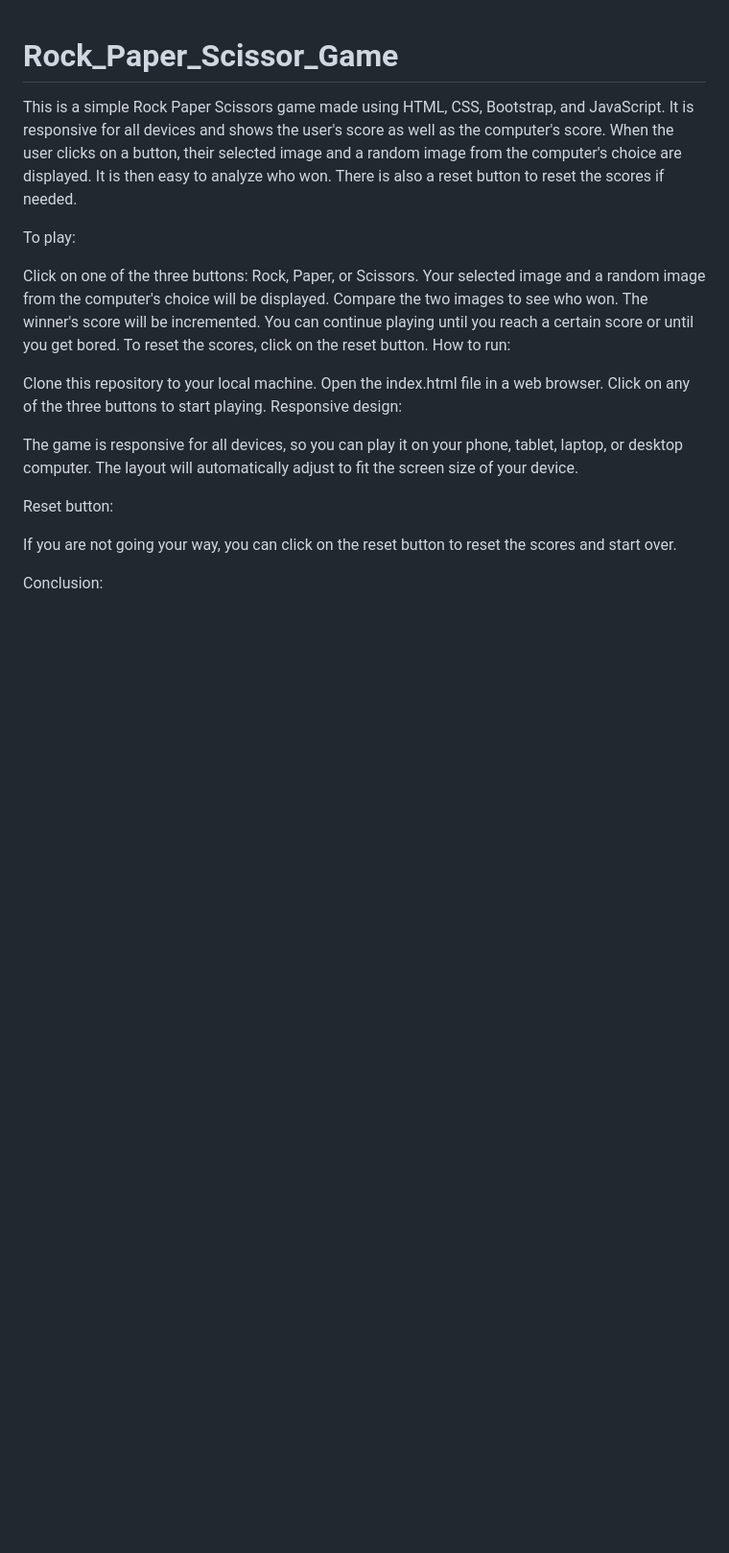
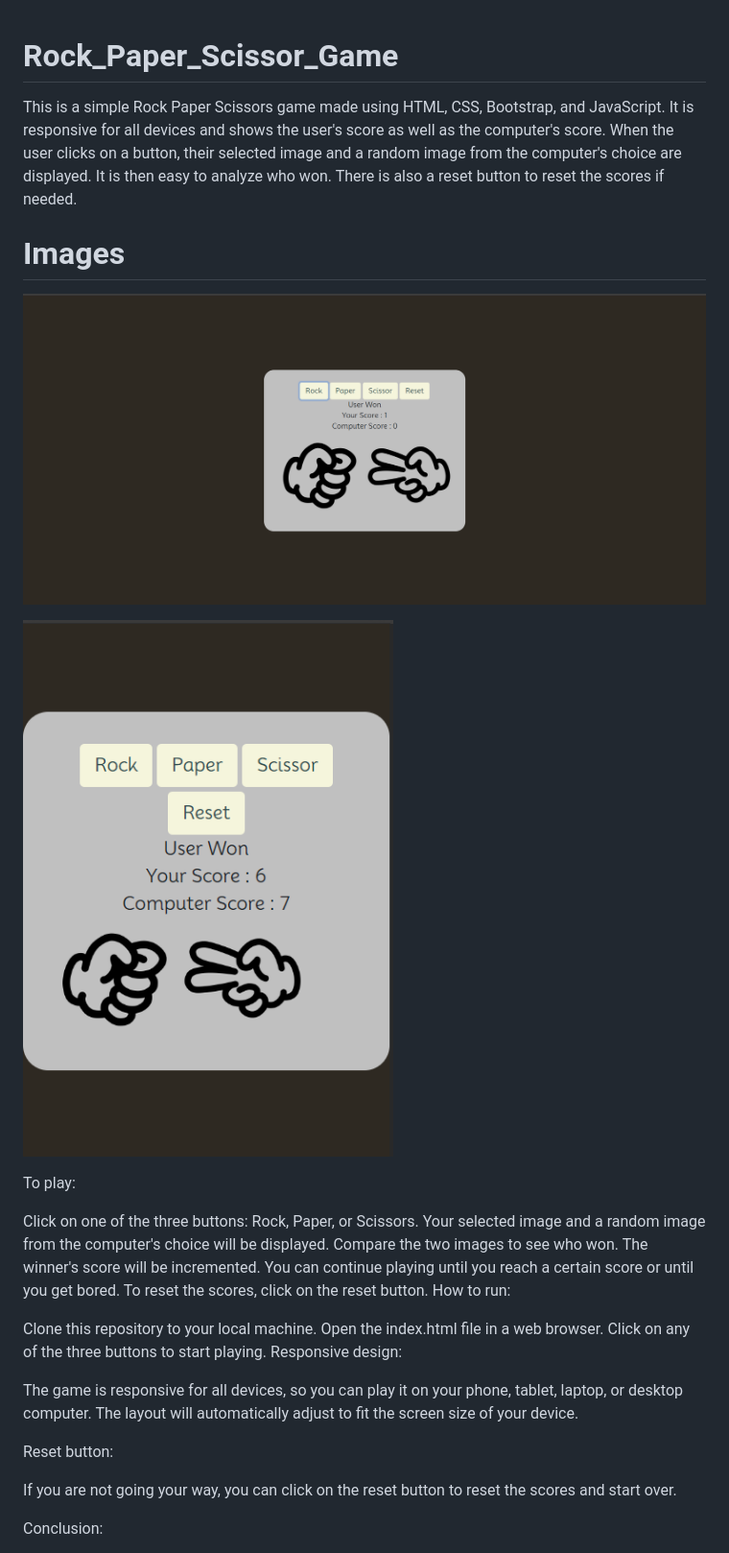
Before and after one commit to AakashGaur03/Rock_Paper_Scissor_Game, a Markdown page: README.md, the part around the change. Shown: that part at 96% size. Rendered like a GitHub page; pictures changed too: Images/mobile-view.png (added), Images/web-view.png (added); blank space fills up the shorter version.

```diff
--- a/README.md
+++ b/README.md
@@ -2,6 +2,12 @@
 
 
 This is a simple Rock Paper Scissors game made using HTML, CSS, Bootstrap, and JavaScript. It is responsive for all devices and shows the user's score as well as the computer's score. When the user clicks on a button, their selected image and a random image from the computer's choice are displayed. It is then easy to analyze who won. There is also a reset button to reset the scores if needed.
+
+# Images
+![web view](./Images/web-view.png)
+
+![mobile view](./Images/mobile-view.png)
+
 
 To play:
 
```
